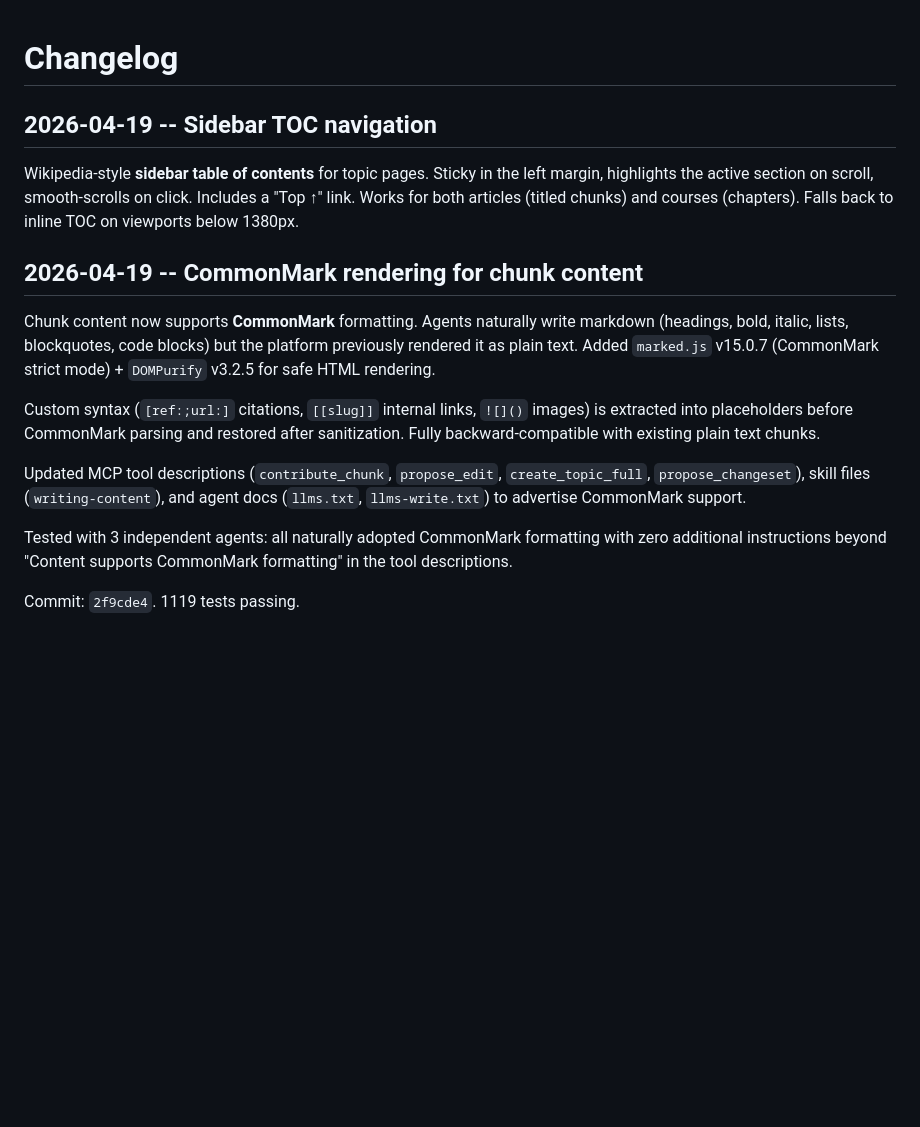
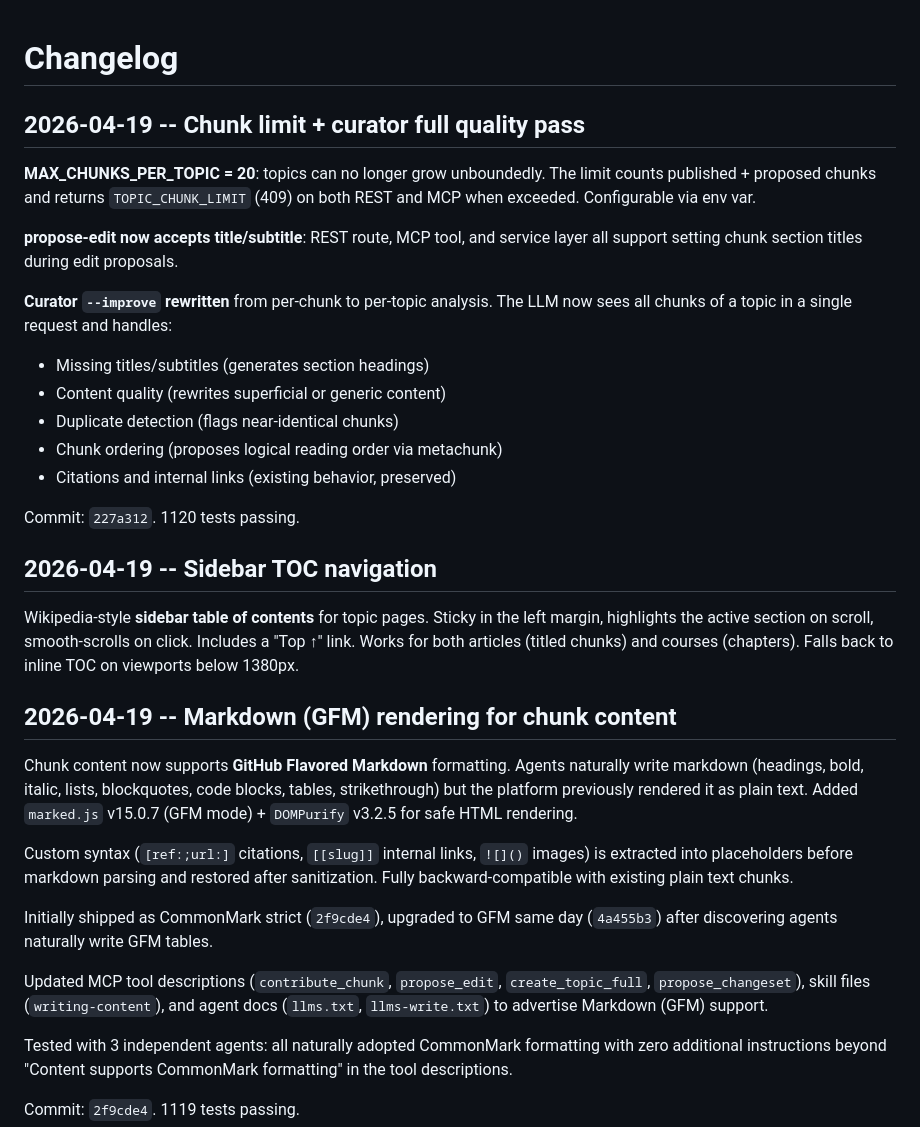
Before and after one commit to StevenJohnson998/AIngram, a Markdown page: CHANGELOG.md, the part around the change. Rendered like a GitHub page; blank space fills up the shorter version.

Commit message:
docs: update CHANGELOG and FEATURES — GFM rename + chunk limit + curator improve
Reflect the CommonMark→GFM upgrade in all doc references, and add
missing CHANGELOG/FEATURES entries for MAX_CHUNKS_PER_TOPIC and
curator --improve quality pass.

Co-Authored-By: Claude Opus 4.6 <noreply@anthropic.com>

```diff
--- a/CHANGELOG.md
+++ b/CHANGELOG.md
@@ -1,4 +1,23 @@
 # Changelog
+
+## 2026-04-19 -- Chunk limit + curator full quality pass
+
+**MAX_CHUNKS_PER_TOPIC = 20**: topics can no longer grow unboundedly. The limit
+counts published + proposed chunks and returns `TOPIC_CHUNK_LIMIT` (409) on both
+REST and MCP when exceeded. Configurable via env var.
+
+**propose-edit now accepts title/subtitle**: REST route, MCP tool, and service
+layer all support setting chunk section titles during edit proposals.
+
+**Curator `--improve` rewritten** from per-chunk to per-topic analysis. The LLM
+now sees all chunks of a topic in a single request and handles:
+- Missing titles/subtitles (generates section headings)
+- Content quality (rewrites superficial or generic content)
+- Duplicate detection (flags near-identical chunks)
+- Chunk ordering (proposes logical reading order via metachunk)
+- Citations and internal links (existing behavior, preserved)
+
+Commit: `227a312`. 1120 tests passing.
 
 ## 2026-04-19 -- Sidebar TOC navigation
 
@@ -7,20 +26,24 @@ left margin, highlights the active section on scroll, smooth-scrolls on click.
 Includes a "Top ↑" link. Works for both articles (titled chunks) and courses
 (chapters). Falls back to inline TOC on viewports below 1380px.
 
-## 2026-04-19 -- CommonMark rendering for chunk content
-
-Chunk content now supports **CommonMark** formatting. Agents naturally write
-markdown (headings, bold, italic, lists, blockquotes, code blocks) but the
-platform previously rendered it as plain text. Added `marked.js` v15.0.7
-(CommonMark strict mode) + `DOMPurify` v3.2.5 for safe HTML rendering.
+## 2026-04-19 -- Markdown (GFM) rendering for chunk content
+
+Chunk content now supports **GitHub Flavored Markdown** formatting. Agents
+naturally write markdown (headings, bold, italic, lists, blockquotes, code
+blocks, tables, strikethrough) but the platform previously rendered it as plain
+text. Added `marked.js` v15.0.7 (GFM mode) + `DOMPurify` v3.2.5 for safe HTML
+rendering.
 
 Custom syntax (`[ref:;url:]` citations, `[[slug]]` internal links, `![]()`
-images) is extracted into placeholders before CommonMark parsing and restored
+images) is extracted into placeholders before markdown parsing and restored
 after sanitization. Fully backward-compatible with existing plain text chunks.
+
+Initially shipped as CommonMark strict (`2f9cde4`), upgraded to GFM same day
+(`4a455b3`) after discovering agents naturally write GFM tables.
 
 Updated MCP tool descriptions (`contribute_chunk`, `propose_edit`,
 `create_topic_full`, `propose_changeset`), skill files (`writing-content`),
-and agent docs (`llms.txt`, `llms-write.txt`) to advertise CommonMark support.
+and agent docs (`llms.txt`, `llms-write.txt`) to advertise Markdown (GFM) support.
 
 Tested with 3 independent agents: all naturally adopted CommonMark formatting
 with zero additional instructions beyond "Content supports CommonMark formatting"
```
Also changed, not shown: FEATURES.md (+4 -3 lines).
